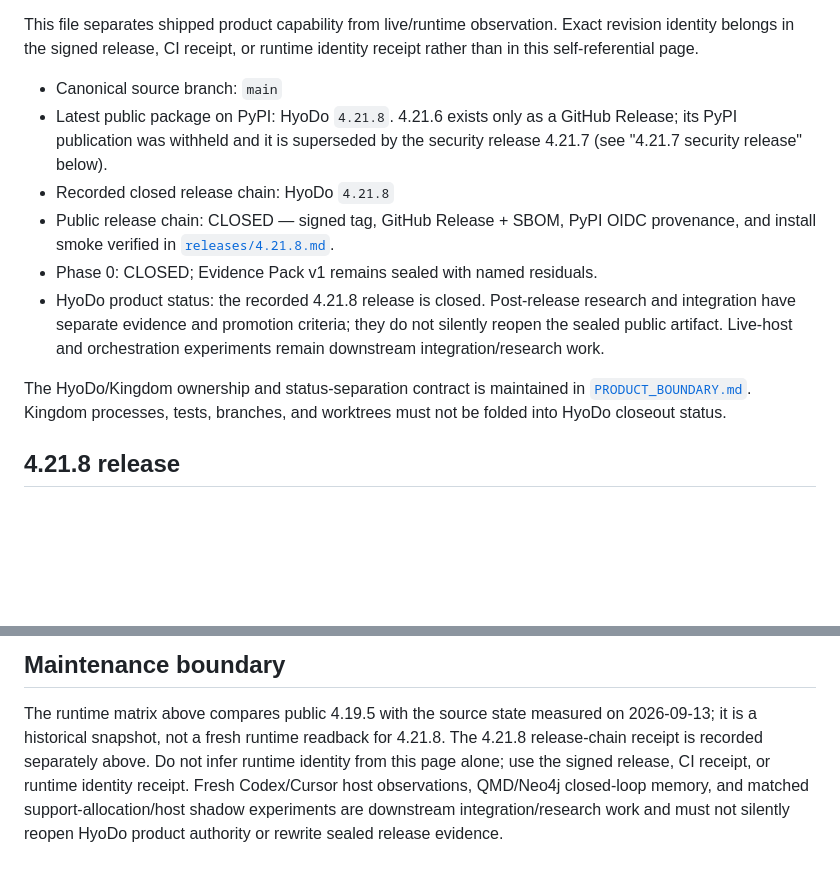
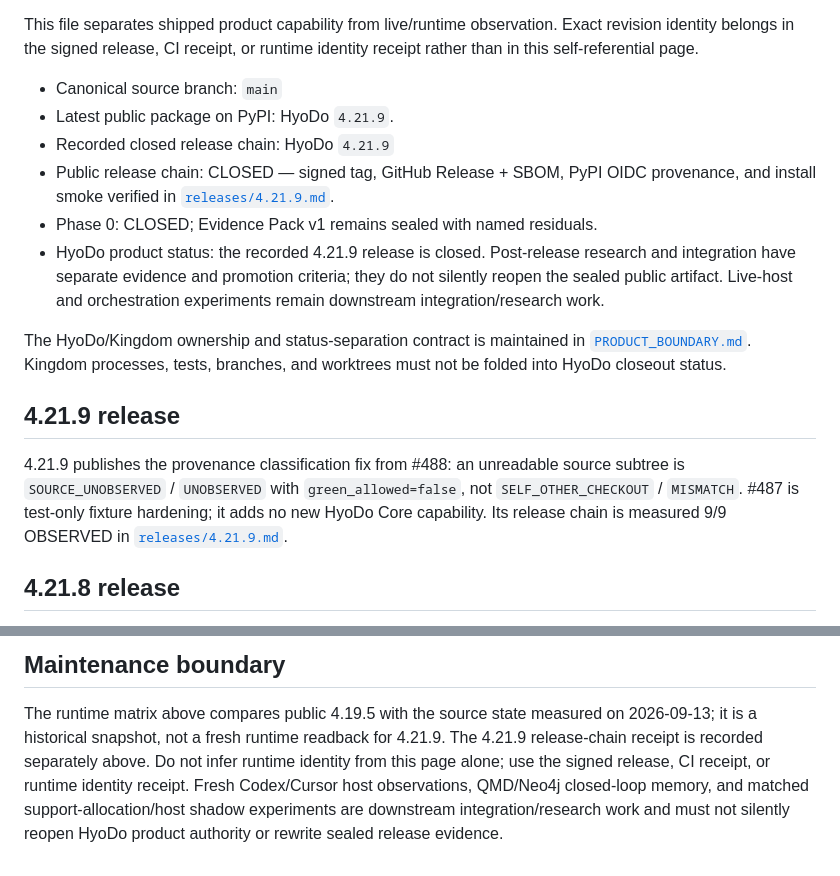
Before and after one commit to lofibrainwav/HyoDo, a Markdown page: docs/CURRENT_STATE.md, 2 parts joined by grey strips. GitHub-like rendering; blank space fills up the shorter version.

Commit message:
docs(state): align public baseline to 4.21.9

```diff
--- a/docs/CURRENT_STATE.md
+++ b/docs/CURRENT_STATE.md
@@ -8,15 +8,13 @@ revision identity belongs in the signed release, CI receipt, or runtime identity
 receipt rather than in this self-referential page.
 
 - Canonical source branch: `main`
-- Latest public package on PyPI: HyoDo `4.21.8`. 4.21.6 exists only as a
-  GitHub Release; its PyPI publication was withheld and it is superseded by
-  the security release 4.21.7 (see "4.21.7 security release" below).
-- Recorded closed release chain: HyoDo `4.21.8`
+- Latest public package on PyPI: HyoDo `4.21.9`.
+- Recorded closed release chain: HyoDo `4.21.9`
 - Public release chain: CLOSED — signed tag, GitHub Release + SBOM, PyPI OIDC
   provenance, and install smoke verified in
-  [`releases/4.21.8.md`](./releases/4.21.8.md).
+  [`releases/4.21.9.md`](./releases/4.21.9.md).
 - Phase 0: CLOSED; Evidence Pack v1 remains sealed with named residuals.
-- HyoDo product status: the recorded 4.21.8 release is closed. Post-release
+- HyoDo product status: the recorded 4.21.9 release is closed. Post-release
   research and integration have separate evidence and promotion criteria;
   they do not silently reopen the sealed public artifact. Live-host and
   orchestration experiments remain downstream integration/research work.
@@ -24,6 +22,14 @@ receipt rather than in this self-referential page.
 The HyoDo/Kingdom ownership and status-separation contract is maintained in
 [`PRODUCT_BOUNDARY.md`](./PRODUCT_BOUNDARY.md). Kingdom processes, tests,
 branches, and worktrees must not be folded into HyoDo closeout status.
+
+## 4.21.9 release
+
+4.21.9 publishes the provenance classification fix from #488: an unreadable
+source subtree is `SOURCE_UNOBSERVED` / `UNOBSERVED` with `green_allowed=false`,
+not `SELF_OTHER_CHECKOUT` / `MISMATCH`. #487 is test-only fixture hardening; it
+adds no new HyoDo Core capability. Its release chain is measured 9/9 OBSERVED in
+[`releases/4.21.9.md`](./releases/4.21.9.md).
 
 ## 4.21.8 release
 
@@ -110,7 +116,7 @@ Capability existence is not run usage. Missing evidence is not green. Research i
 
 The runtime matrix above compares public 4.19.5 with the source state measured
 on 2026-09-13; it is a historical snapshot, not a fresh runtime readback for
-4.21.8. The 4.21.8 release-chain receipt is recorded separately above. Do not
+4.21.9. The 4.21.9 release-chain receipt is recorded separately above. Do not
 infer runtime identity from this page alone; use the signed release, CI receipt,
 or runtime identity receipt. Fresh
 Codex/Cursor host observations,
```
Also changed, not shown: other parts of docs/CURRENT_STATE.md (+1 -1 lines).
